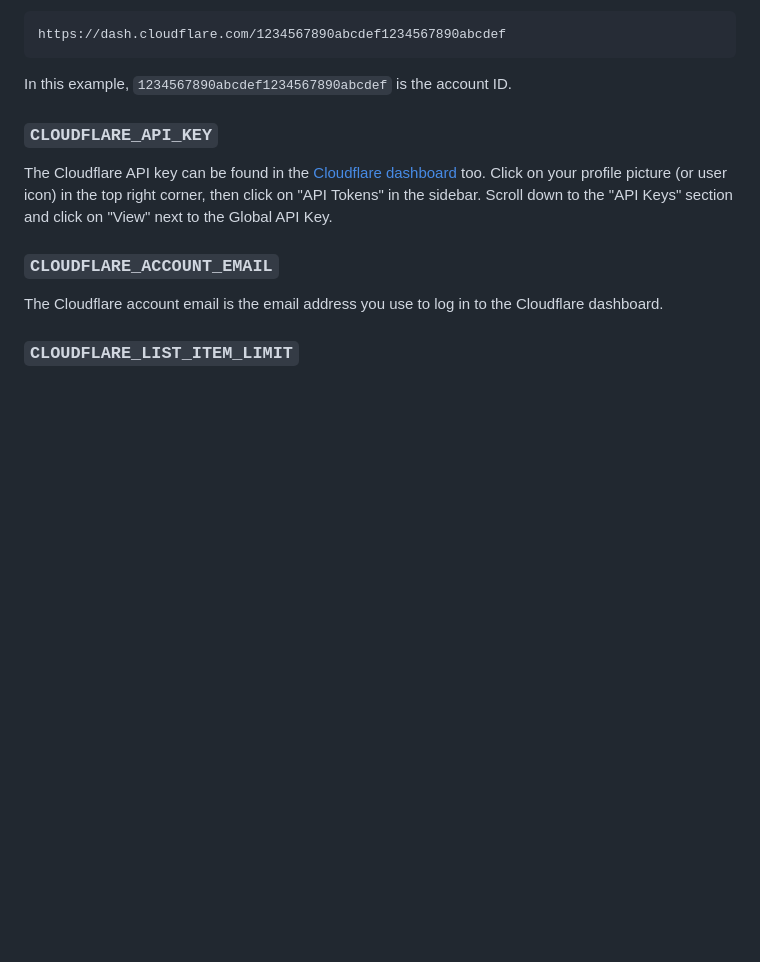
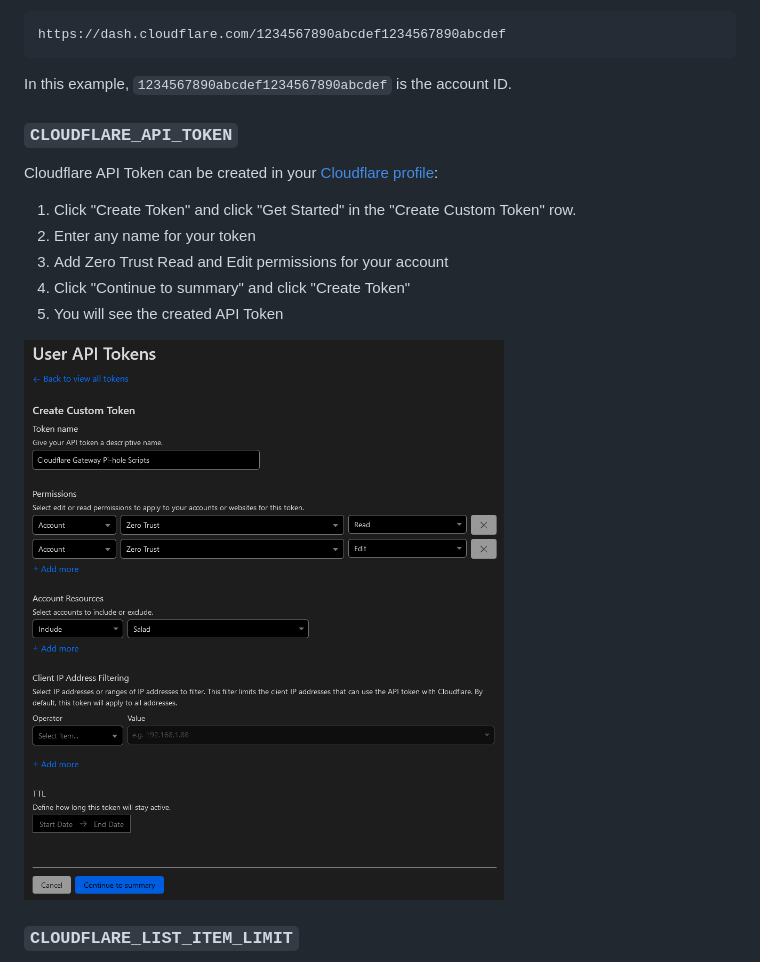
Before and after one commit to mrrfv/cloudflare-gateway-pihole-scripts, a Markdown page: extended_guide.md, the part around the change. Rendered like a GitHub page; pictures changed too: .github/images/create_api_token.png (added); blank space fills up the shorter version.

```diff
--- a/extended_guide.md
+++ b/extended_guide.md
@@ -16,13 +16,17 @@ https://dash.cloudflare.com/1234567890abcdef1234567890abcdef
 
 In this example, `1234567890abcdef1234567890abcdef` is the account ID.
 
-### `CLOUDFLARE_API_KEY`
+### `CLOUDFLARE_API_TOKEN`
 
-The Cloudflare API key can be found in the [Cloudflare dashboard](https://dash.cloudflare.com/) too. Click on your profile picture (or user icon) in the top right corner, then click on "API Tokens" in the sidebar. Scroll down to the "API Keys" section and click on "View" next to the Global API Key.
+Cloudflare API Token can be created in your [Cloudflare profile](https://dash.cloudflare.com/profile/api-tokens):
 
-### `CLOUDFLARE_ACCOUNT_EMAIL`
+1. Click "Create Token" and click "Get Started" in the "Create Custom Token" row.
+2. Enter any name for your token
+3. Add Zero Trust Read and Edit permissions for your account
+4. Click "Continue to summary" and click "Create Token"
+5. You will see the created API Token
 
-The Cloudflare account email is the email address you use to log in to the Cloudflare dashboard.
+![Creating API Token](.github/images/create_api_token.png)
 
 ### `CLOUDFLARE_LIST_ITEM_LIMIT`
 
```
Also changed, not shown: README.md (+1 -2 lines), 4 other files.
